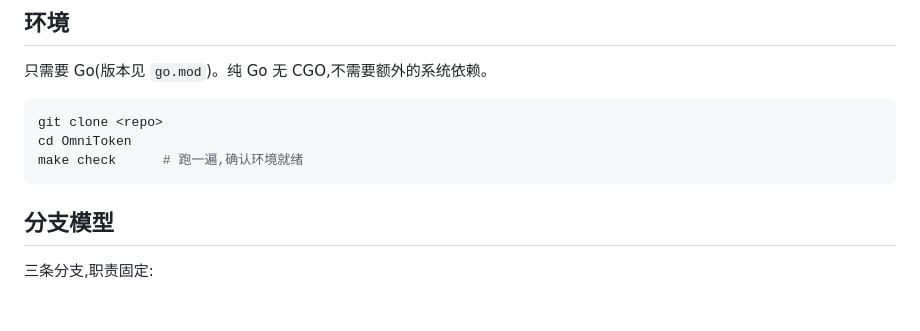
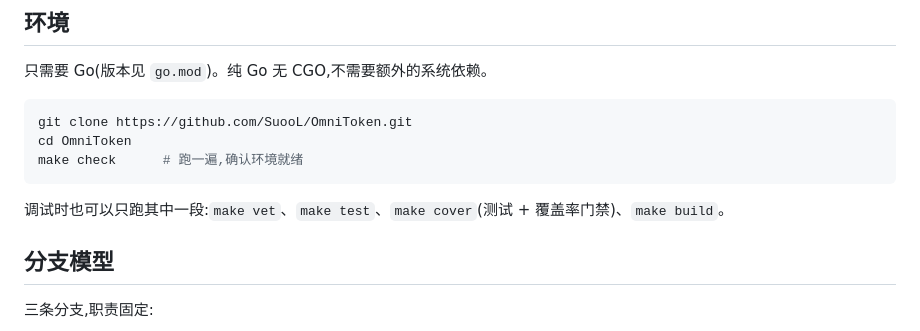
Before and after one commit to SuooL/OmniToken, a Markdown page: CONTRIBUTING.md, the part around the change. GitHub-like rendering; blank space fills up the shorter version.

Commit message:
docs: 补充可单独运行的 make 目标与 clone 地址 (#1)

````diff
--- a/CONTRIBUTING.md
+++ b/CONTRIBUTING.md
@@ -9,10 +9,12 @@
 只需要 Go(版本见 `go.mod`)。纯 Go 无 CGO,不需要额外的系统依赖。
 
 ```sh
-git clone <repo>
+git clone https://github.com/SuooL/OmniToken.git
 cd OmniToken
 make check      # 跑一遍,确认环境就绪
 ```
+
+调试时也可以只跑其中一段:`make vet`、`make test`、`make cover`(测试 + 覆盖率门禁)、`make build`。
 
 ## 分支模型
 
````
